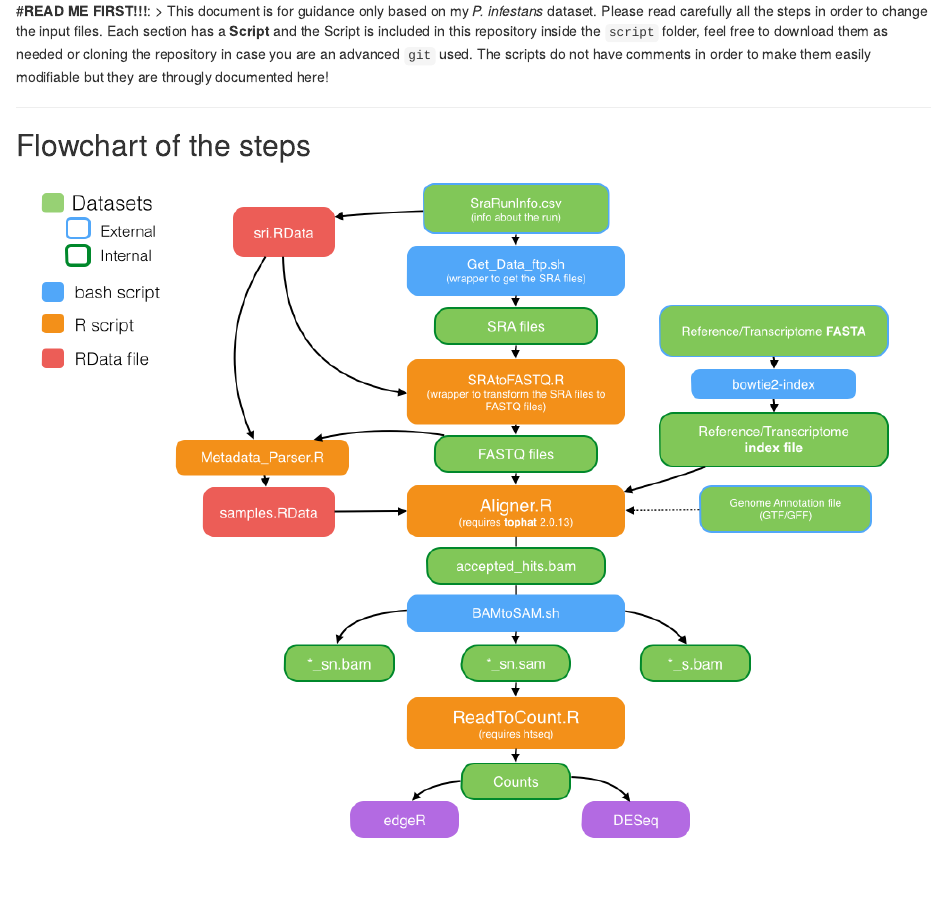
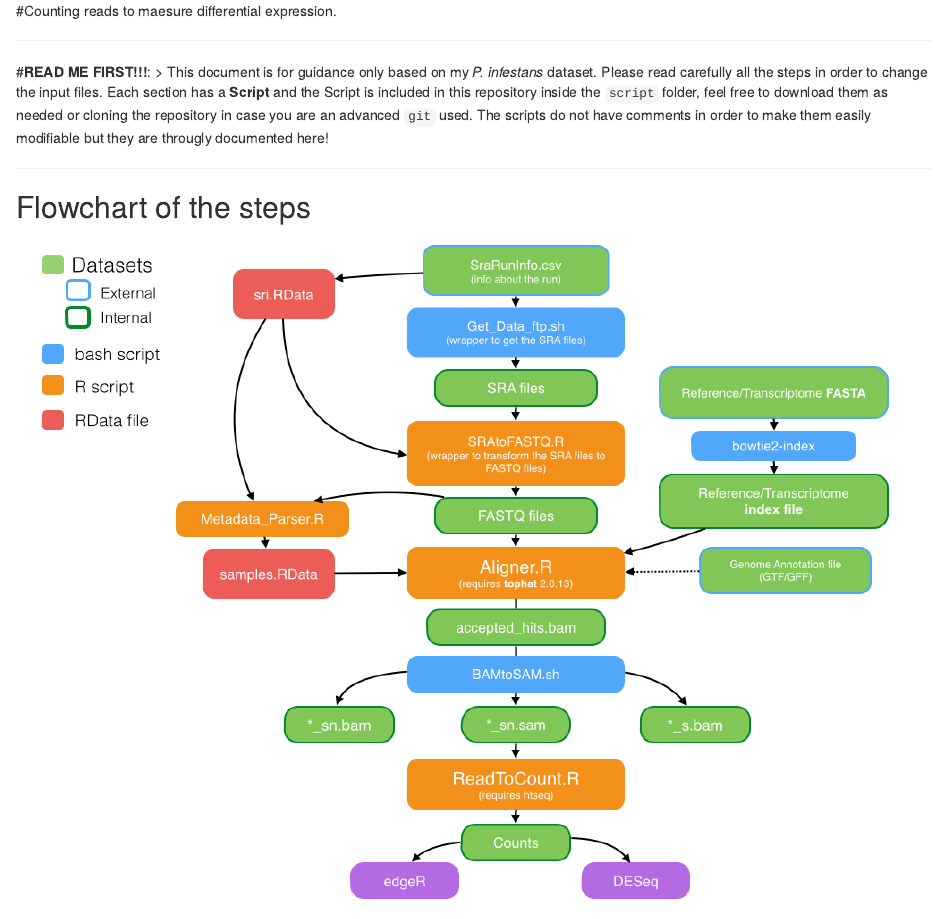
Before and after one commit to Tabima/RNASeq_Pipelines, an R Markdown document (Readme.Rmd): the page in a window 1100 px wide, from its top. Rendered offline with R 4.5, knitr and Pandoc, with nearby package versions.

Commit message:
Title modification

```diff
--- a/Readme.Rmd
+++ b/Readme.Rmd
@@ -1,3 +1,6 @@
+#Counting reads to maesure differential expression.
+
+***
 
 #**READ ME FIRST!!!**:
 > This document is for guidance only based on my *P. infestans* dataset. Please read carefully all the steps in order to change the input files. Each section has a **Script** and the Script is included in this repository inside the `script` folder, feel free to download them as needed or cloning the repository in case you are an advanced `git` used. The scripts do not have comments in order to make them easily modifiable but they are througly documented here!
```
